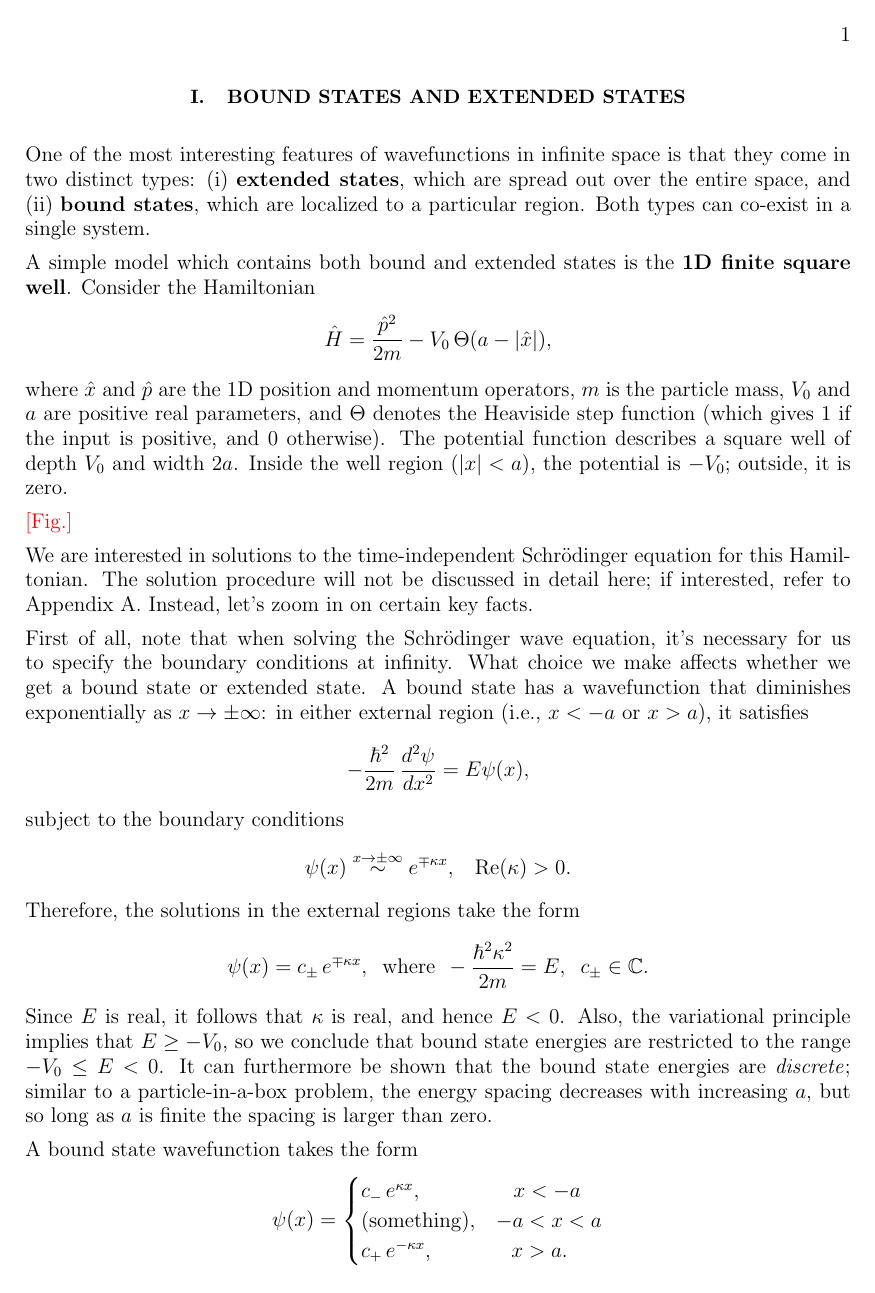
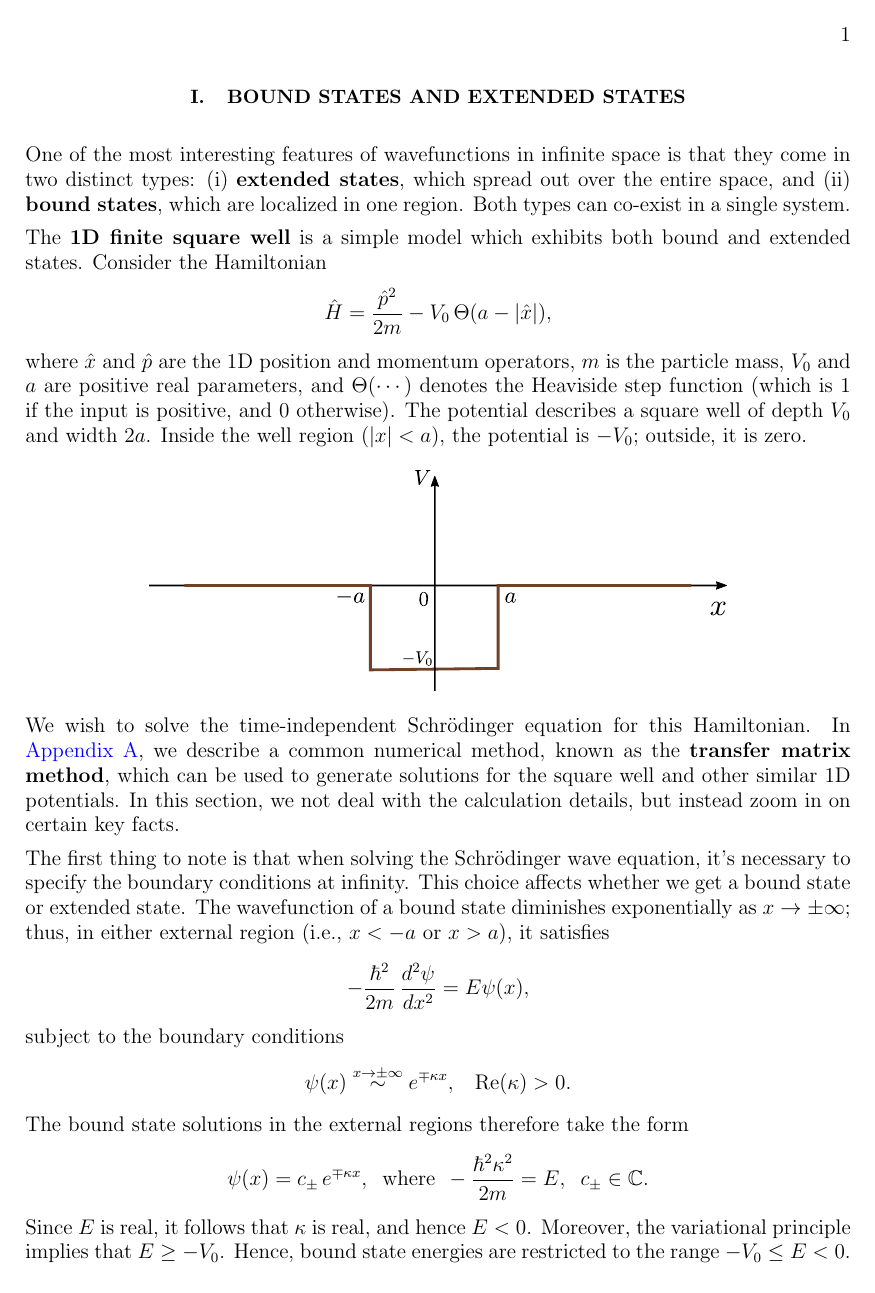
Before and after one commit to seewhydee/ntuphys_nb, a LaTeX paper (PH4401/latex/01_resonances.tex): page 1 of 5. Compiled offline with pdfLaTeX.

Commit message:
Figure for PH4401 chapter 2.

```diff
--- a/PH4401/latex/01_resonances.tex
+++ b/PH4401/latex/01_resonances.tex
@@ -3,6 +3,8 @@
 \usepackage{amssymb}
 \usepackage{graphicx}
 \usepackage{color}
+\usepackage[pdfborder={0 0 0},colorlinks=true,linkcolor=blue]{hyperref}
+
 \def\ket#1{\left|#1\right\rangle}
 \def\bra#1{\left\langle#1\right|}
 \def\braket#1{\left\langle#1\right\rangle}
@@ -18,49 +20,44 @@
 
 One of the most interesting features of wavefunctions in infinite
 space is that they come in two distinct types: (i) \textbf{extended
-  states}, which are spread out over the entire space, and (ii)
-\textbf{bound states}, which are localized to a particular region.
-Both types can co-exist in a single system.
+  states}, which spread out over the entire space, and (ii)
+\textbf{bound states}, which are localized in one region.  Both types
+can co-exist in a single system.
 
-A simple model which contains both bound and extended states is the
-\textbf{1D finite square well}.  Consider the Hamiltonian
-$$\hat{H} = \frac{\hat{p}^2}{2m} - V_0 \,\Theta(a -|\hat{x}|),$$
-where $\hat{x}$ and $\hat{p}$ are the 1D position and momentum
-operators, $m$ is the particle mass, $V_0$ and $a$ are positive real
-parameters, and $\Theta$ denotes the Heaviside step function (which
-gives 1 if the input is positive, and 0 otherwise).  The potential
-function describes a square well of depth $V_0$ and width $2a$.
-Inside the well region ($|x| < a$), the potential is $-V_0$; outside,
-it is zero.
+The \textbf{1D finite square well} is a simple model which exhibits
+both bound and extended states.  Consider the Hamiltonian
+$$\hat{H} = \frac{\hat{p}^2}{2m} - V_0 \,\Theta(a -|\hat{x}|),$$ where
+$\hat{x}$ and $\hat{p}$ are the 1D position and momentum operators,
+$m$ is the particle mass, $V_0$ and $a$ are positive real parameters,
+and $\Theta(\cdots)$ denotes the Heaviside step function (which is 1
+if the input is positive, and 0 otherwise).  The potential describes a
+square well of depth $V_0$ and width $2a$.  Inside the well region
+($|x| < a$), the potential is $-V_0$; outside, it is zero.
 
-\textcolor{red}{[Fig.]}
+\begin{figure}[h]
+  \centering\includegraphics[width=0.7\textwidth]{squarewell}
+\end{figure}
 
-We are interested in solutions to the time-independent Schr\"odinger
-equation for this Hamiltonian.  The solution procedure will not be
-discussed in detail here; if interested, refer to Appendix A.
-Instead, let's zoom in on certain key facts.
+We wish to solve the time-independent Schr\"odinger equation for this
+Hamiltonian.  In \hyperref[sec:appendix]{Appendix A}, we describe a
+common numerical method, known as the \textbf{transfer matrix method},
+which can be used to generate solutions for the square well and other
+similar 1D potentials.  In this section, we not deal with the
+calculation details, but instead zoom in on certain key facts.
 
-First of all, note that when solving the Schr\"odinger wave equation,
-it's necessary for us to specify the boundary conditions at infinity.
-What choice we make affects whether we get a bound state or extended
-state.  A bound state has a wavefunction that diminishes exponentially
-as $x \rightarrow \pm\infty$: in either external region (i.e., $x <
--a$ or $x > a$), it satisfies
+The first thing to note is that when solving the Schr\"odinger wave
+equation, it's necessary to specify the boundary conditions at
+infinity.  This choice affects whether we get a bound state or
+extended state.  The wavefunction of a bound state diminishes
+exponentially as $x \rightarrow \pm\infty$; thus, in either external
+region (i.e., $x < -a$ or $x > a$), it satisfies
 $$-\frac{\hbar^2}{2m}\,\frac{d^2\psi}{dx^2} = E \psi(x),$$
 subject to the boundary conditions
 $$\psi(x) \overset{x\rightarrow\pm\infty}{\sim} e^{\mp\kappa x}, \;\;\;\mathrm{Re}(\kappa) > 0.$$
-Therefore, the solutions in the external regions take the form
+The bound state solutions in the external regions therefore take the
+form
 $$\psi(x) = c_\pm\, e^{\mp\kappa x}, \;\;\mathrm{where}\;\, -\frac{\hbar^2\kappa^2}{2m} = E, \;\; c_\pm \in \mathbb{C}.$$
 Since $E$ is real, it follows that $\kappa$ is real, and hence $E <
-0$.  Also, the variational principle implies that $E \ge -V_0$, so we
-conclude that bound state energies are restricted to the range $-V_0
-\le E < 0$.  It can furthermore be shown that the bound state energies
-are \textit{discrete}; similar to a particle-in-a-box problem, the
-energy spacing decreases with increasing $a$, but so long as $a$ is
-finite the spacing is larger than zero.
-
-A bound state wavefunction takes the form
-$$\psi(x) = \begin{cases} c_-\, e^{\kappa x}, & \;\;\;x < -a\\ (\mathrm{something}) , & -a < x < a\\ c_+\, e^{-\kappa x} , & \;\;\,x > a.\end{cases}$$
-The formula for $\psi(x)$ inside the well don't concern us right now.
-The main point is that since $|\psi(x)|^2$ vanishes exponentially as
-$x \rightarrow \pm \infty$, the wavefunction can always be
+0$.  Moreover, the variational principle implies that $E \ge -V_0$.
+Hence, bound state energies are restricted to the range $-V_0 \le E <
+0$.  We can also show that the bound state energies are
```
Also changed, not shown: PH4401/imgsrc/boundvsextended.svg (added), PH4401/imgsrc/squarewell.svg (added), PH4401/latex/boundvsextended.pdf (added), PH4401/latex/squarewell.pdf (added), PH4401/latex/01_resonances.tex (69 more changed lines), 1 other file.
